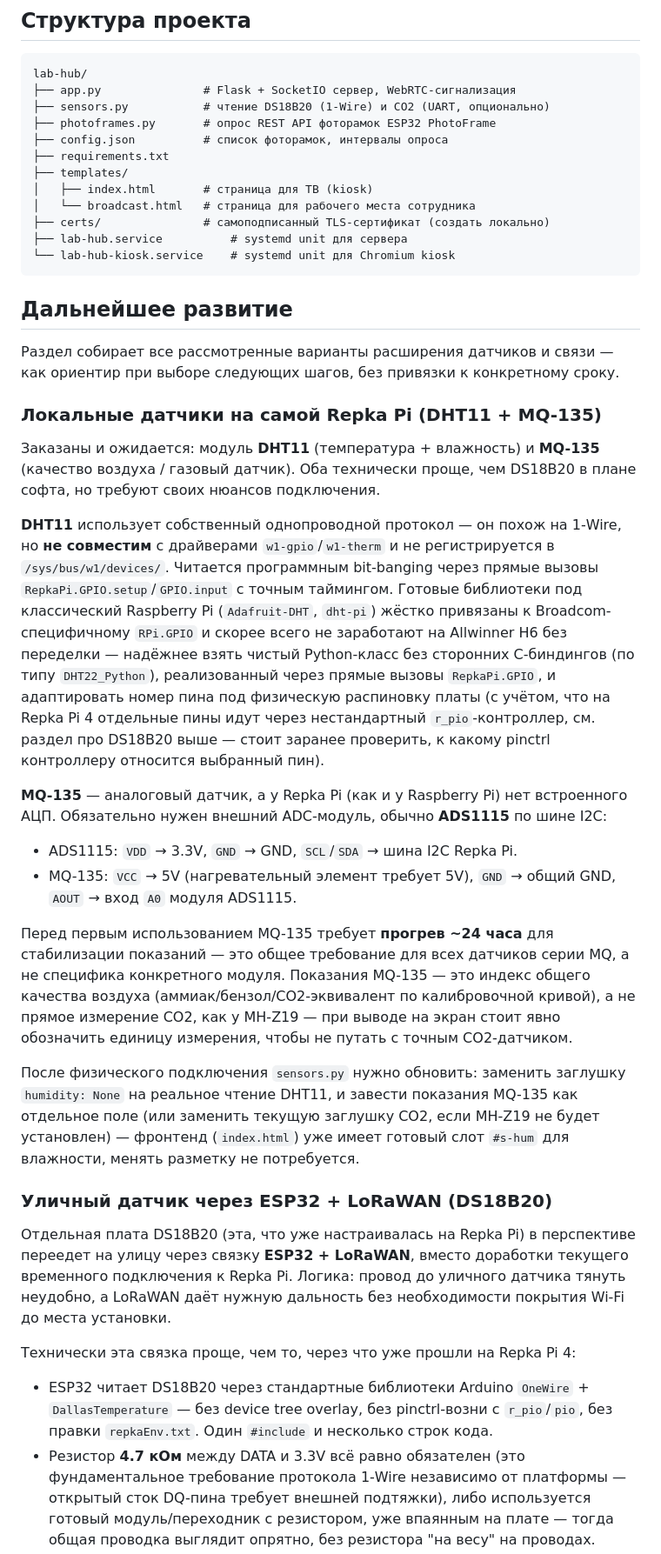
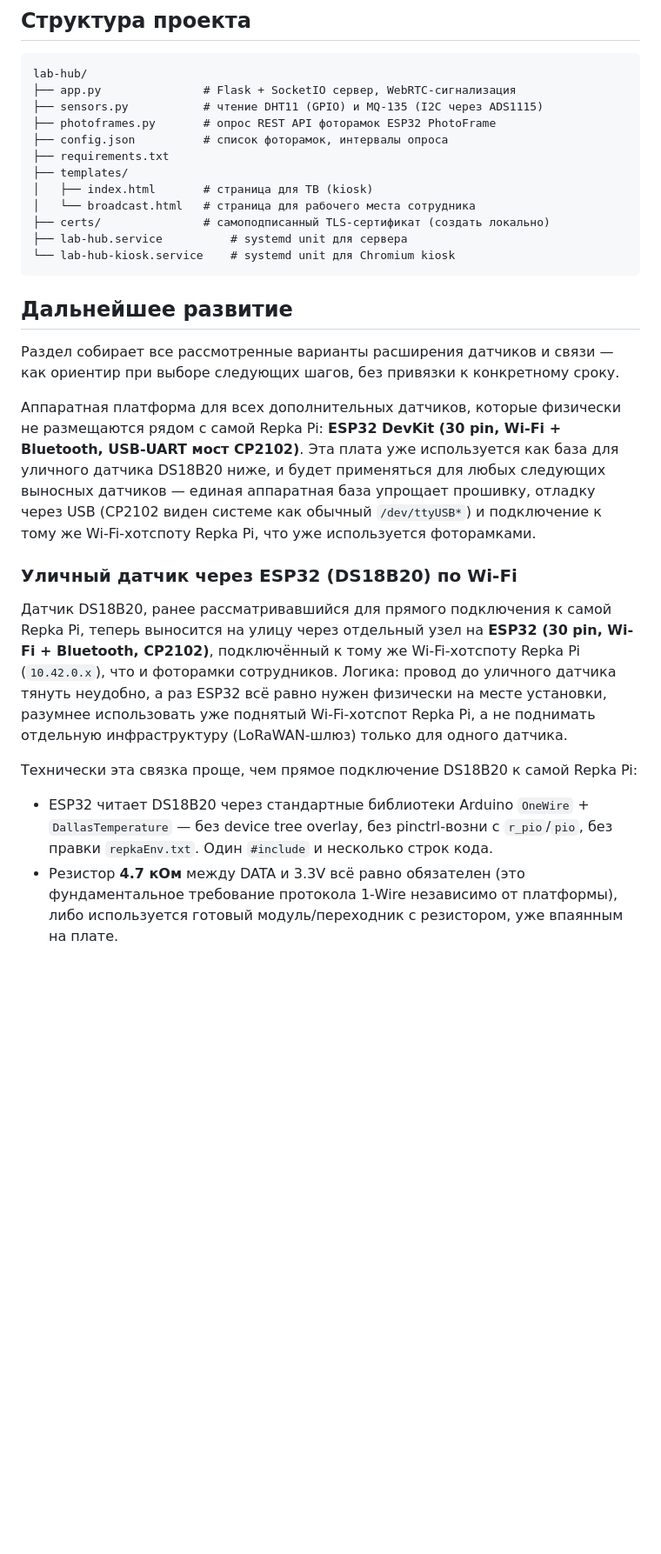
Before and after one commit to AlekseyAnoshko/TeleRepka, a Markdown page: README.md, the part around one of its changes. Shown at 87% size. GitHub-like rendering; blank space fills up the shorter version.

````diff
--- a/README.md
+++ b/README.md
@@ -266,7 +237,7 @@ https://<IP Repka Pi>:5000/broadcast
 ```
 lab-hub/
 ├── app.py               # Flask + SocketIO сервер, WebRTC-сигнализация
-├── sensors.py           # чтение DS18B20 (1-Wire) и CO2 (UART, опционально)
+├── sensors.py           # чтение DHT11 (GPIO) и MQ-135 (I2C через ADS1115)
 ├── photoframes.py       # опрос REST API фоторамок ESP32 PhotoFrame
 ├── config.json          # список фоторамок, интервалы опроса
 ├── requirements.txt
@@ -283,64 +254,34 @@ lab-hub/
 Раздел собирает все рассмотренные варианты расширения датчиков и связи —
 как ориентир при выборе следующих шагов, без привязки к конкретному сроку.
 
-### Локальные датчики на самой Repka Pi (DHT11 + MQ-135)
+Аппаратная платформа для всех дополнительных датчиков, которые физически
+не размещаются рядом с самой Repka Pi: **ESP32 DevKit (30 pin, Wi-Fi +
+Bluetooth, USB-UART мост CP2102)**. Эта плата уже используется как база для
+уличного датчика DS18B20 ниже, и будет применяться для любых следующих
+выносных датчиков — единая аппаратная база упрощает прошивку, отладку
+через USB (CP2102 виден системе как обычный `/dev/ttyUSB*`) и подключение
+к тому же Wi-Fi-хотспоту Repka Pi, что уже используется фоторамками.
 
-Заказаны и ожидается: модуль **DHT11** (температура + влажность) и
-**MQ-135** (качество воздуха / газовый датчик). Оба технически проще, чем
-DS18B20 в плане софта, но требуют своих нюансов подключения.
+### Уличный датчик через ESP32 (DS18B20) по Wi-Fi
 
-**DHT11** использует собственный однопроводной протокол — он похож на
-1-Wire, но **не совместим** с драйверами `w1-gpio`/`w1-therm` и не
-регистрируется в `/sys/bus/w1/devices/`. Читается программным
-bit-banging через прямые вызовы `RepkaPi.GPIO.setup`/`GPIO.input` с
-точным таймингом. Готовые библиотеки под классический Raspberry Pi
-(`Adafruit-DHT`, `dht-pi`) жёстко привязаны к Broadcom-специфичному
-`RPi.GPIO` и скорее всего не заработают на Allwinner H6 без переделки —
-надёжнее взять чистый Python-класс без сторонних C-биндингов (по типу
-`DHT22_Python`), реализованный через прямые вызовы `RepkaPi.GPIO`, и
-адаптировать номер пина под физическую распиновку платы (с учётом, что
-на Repka Pi 4 отдельные пины идут через нестандартный `r_pio`-контроллер,
-см. раздел про DS18B20 выше — стоит заранее проверить, к какому pinctrl
-контроллеру относится выбранный пин).
+Датчик DS18B20, ранее рассматривавшийся для прямого подключения к самой
+Repka Pi, теперь выносится на улицу через отдельный узел на **ESP32 (30 pin,
+Wi-Fi + Bluetooth, CP2102)**, подключённый к тому же Wi-Fi-хотспоту Repka Pi
+(`10.42.0.x`), что и фоторамки сотрудников. Логика: провод до уличного
+датчика тянуть неудобно, а раз ESP32 всё равно нужен физически на месте
+установки, разумнее использовать уже поднятый Wi-Fi-хотспот Repka Pi, а не
+поднимать отдельную инфраструктуру (LoRaWAN-шлюз) только для одного
+датчика.
 
-**MQ-135** — аналоговый датчик, а у Repka Pi (как и у Raspberry Pi) нет
-встроенного АЦП. Обязательно нужен внешний ADC-модуль, обычно **ADS1115**
-по шине I2C:
-
-- ADS1115: `VDD` → 3.3V, `GND` → GND, `SCL`/`SDA` → шина I2C Repka Pi.
-- MQ-135: `VCC` → 5V (нагревательный элемент требует 5V), `GND` → общий
-  GND, `AOUT` → вход `A0` модуля ADS1115.
-
-Перед первым использованием MQ-135 требует **прогрев ~24 часа** для
-стабилизации показаний — это общее требование для всех датчиков серии MQ,
-а не специфика конкретного модуля. Показания MQ-135 — это индекс общего
-качества воздуха (аммиак/бензол/CO2-эквивалент по калибровочной кривой),
-а не прямое измерение CO2, как у MH-Z19 — при выводе на экран стоит
-явно обозначить единицу измерения, чтобы не путать с точным CO2-датчиком.
-
-После физического подключения `sensors.py` нужно обновить:
-заменить заглушку `humidity: None` на реальное чтение DHT11, и завести
-показания MQ-135 как отдельное поле (или заменить текущую заглушку CO2,
-если MH-Z19 не будет установлен) — фронтенд (`index.html`) уже имеет
-готовый слот `#s-hum` для влажности, менять разметку не потребуется.
-
-### Уличный датчик через ESP32 + LoRaWAN (DS18B20)
-
-Отдельная плата DS18B20 (эта, что уже настраивалась на Repka Pi) в
-перспективе переедет на улицу через связку **ESP32 + LoRaWAN**, вместо
-доработки текущего временного подключения к Repka Pi. Логика: провод до
-уличного датчика тянуть неудобно, а LoRaWAN даёт нужную дальность без
-необходимости покрытия Wi-Fi до места установки.
-
-Технически эта связка проще, чем то, через что уже прошли на Repka Pi 4:
+Технически эта связка проще, чем прямое подключение DS18B20 к самой
+Repka Pi:
 
 - ESP32 читает DS18B20 через стандартные библиотеки Arduino `OneWire` +
   `DallasTemperature` — без device tree overlay, без pinctrl-возни с
   `r_pio`/`pio`, без правки `repkaEnv.txt`. Один `#include` и несколько
   строк кода.
 - Резистор **4.7 кОм** между DATA и 3.3V всё равно обязателен (это
-  фундаментальное требование протокола 1-Wire независимо от платформы —
-  открытый сток DQ-пина требует внешней подтяжки), либо используется
-  готовый модуль/переходник с резистором, уже впаянным на плате — тогда
-  общая проводка выглядит опрятно, без резистора "на весу" на проводах.
+  фундаментальное требование протокола 1-Wire независимо от платформы),
+  либо используется готовый модуль/переходник с резистором, уже впаянным
+  на плате.
 - Для уличного гидрозащищённого щупа резистор физически размещается не
````
Also changed, not shown: other parts of README.md (+96 -125 lines).
